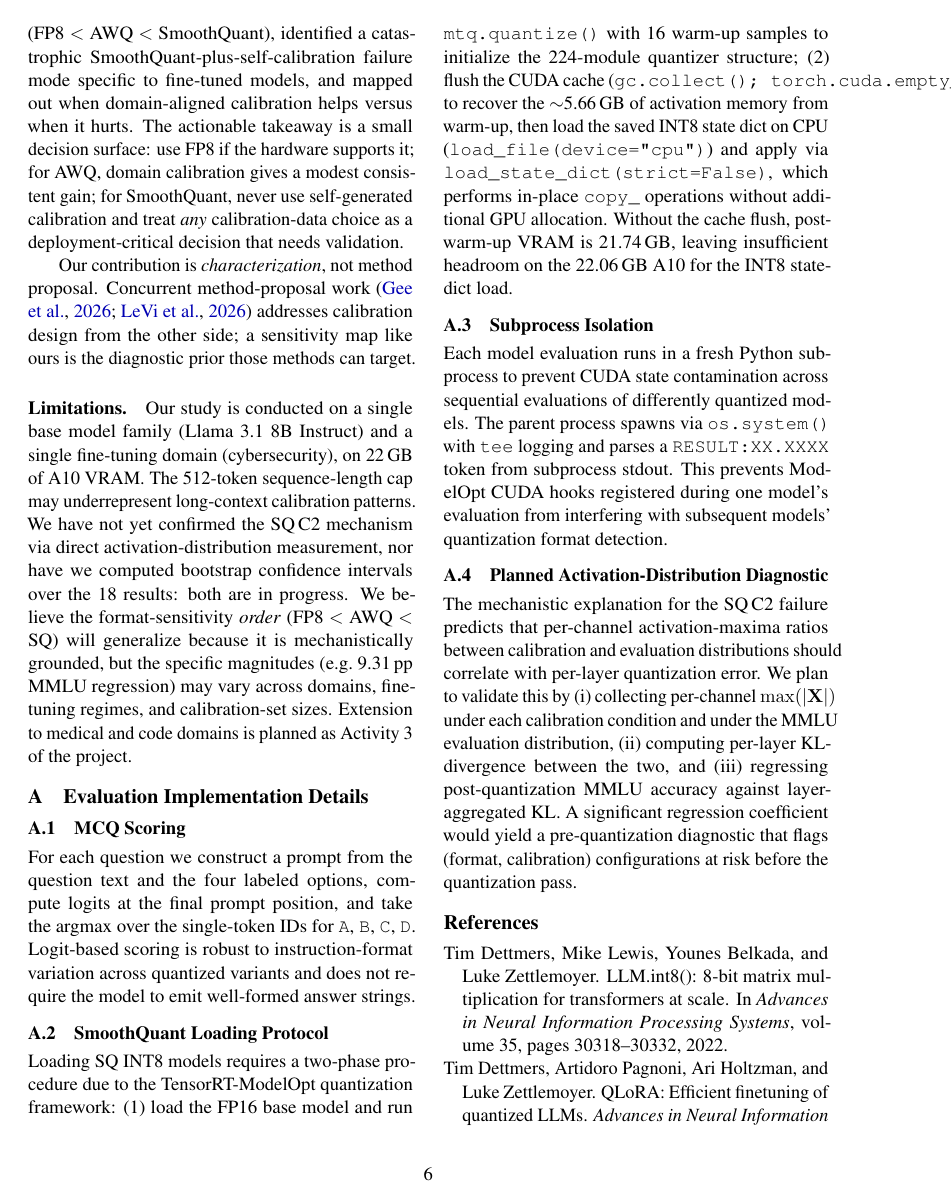
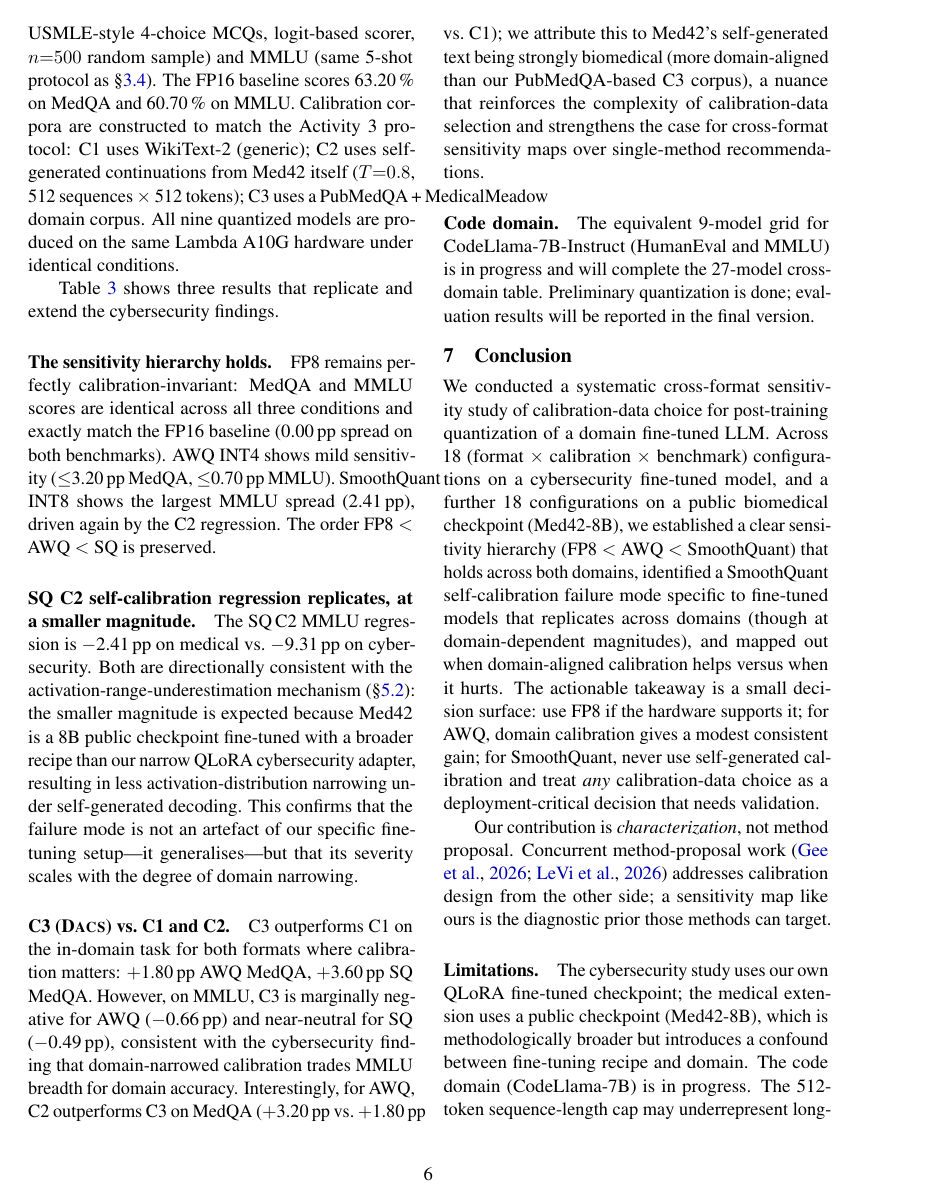
Before and after one commit to DeepankDixit/dacs-emnlp, a LaTeX paper (paper/main.tex): page 6 of 7 before the commit and page 6 of 9 after it. Compiled offline with pdfLaTeX.

Commit message:
Add medical domain results (Activity 3): cross-domain replication section
- New Section 5: Cross-Domain Replication (Medical Domain) with Table 2
- Results for all 9 Med42-8B quantized models (MedQA + MMLU)
- FP8 calibration-invariance confirmed: 0.00pp spread, exact FP16 match
- SQ C2 regression replicates: -2.41pp MMLU (vs -9.31pp cybersecurity)
- Sensitivity hierarchy FP8 < AWQ < SQ holds across domains
- Updated Conclusion and Limitations to reflect cross-domain evidence
- Code domain (CodeLlama-7B) noted as in progress

```diff
--- a/paper/main.tex
+++ b/paper/main.tex
@@ -455,0 +462,10 @@ narrow-match evaluation.
+parameters, FP16)---evaluated on MedQA (500 USMLE-style 4-choice MCQs,
+logit-based scorer, $n{=}500$ random sample) and MMLU (same 5-shot
+protocol as \S\ref{sec:eval}).  The FP16 baseline scores
+63.20\,\% on MedQA and 60.70\,\% on MMLU.  Calibration corpora are
+constructed to match the Activity~3 protocol: C1 uses WikiText-2
+(generic); C2 uses self-generated continuations from Med42 itself
+($T{=}0.8$, 512 sequences $\times$ 512 tokens); C3 uses a
+PubMedQA\,+\,MedicalMeadow domain corpus.  All nine quantized models
+are produced on the same Lambda A10G hardware under identical
+conditions.
@@ -456,18 +509,65 @@ narrow-match evaluation.
+Table~\ref{tab:medical} shows three results that replicate and extend
+the cybersecurity findings.
+
+\paragraph{The sensitivity hierarchy holds.}
+FP8 remains perfectly calibration-invariant: MedQA and MMLU scores are
+identical across all three conditions and exactly match the FP16 baseline
+(0.00\,pp spread on both benchmarks).  AWQ INT4 shows mild sensitivity
+($\le$3.20\,pp MedQA, $\le$0.70\,pp MMLU).  SmoothQuant INT8 shows the
+largest MMLU spread (2.41\,pp), driven again by the C2 regression.
+The order FP8 $<$ AWQ $<$ SQ is preserved.
+
+\paragraph{SQ C2 self-calibration regression replicates, at a
+smaller magnitude.}
+The SQ\,C2 MMLU regression is $-$2.41\,pp on medical vs.\ $-$9.31\,pp
+on cybersecurity.  Both are directionally consistent with the
+activation-range-underestimation mechanism (\S\ref{sec:anomaly}): the
+smaller magnitude is expected because Med42 is a 8B public checkpoint
+fine-tuned with a broader recipe than our narrow QLoRA cybersecurity
+adapter, resulting in less activation-distribution narrowing under
+self-generated decoding.  This confirms that the failure mode is not
+an artefact of our specific fine-tuning setup---it generalises---but
+that its severity scales with the degree of domain narrowing.
+
+\paragraph{C3 (\dacs{}) vs.\ C1 and C2.}
+C3 outperforms C1 on the in-domain task for both formats where
+calibration matters: $+$1.80\,pp AWQ MedQA, $+$3.60\,pp SQ MedQA.
+However, on MMLU, C3 is marginally negative for AWQ ($-$0.66\,pp) and
+near-neutral for SQ ($-$0.49\,pp), consistent with the cybersecurity
+finding that domain-narrowed calibration trades MMLU breadth for domain
+accuracy.  Interestingly, for AWQ, C2 outperforms C3 on MedQA
+($+$3.20\,pp vs.\ $+$1.80\,pp vs.\ C1); we attribute this to
+Med42's self-generated text being strongly biomedical (more domain-aligned
+than our PubMedQA-based C3 corpus), a nuance that reinforces the
+complexity of calibration-data selection and strengthens the case for
+cross-format sensitivity maps over single-method recommendations.
+
+\paragraph{Code domain.}
+The equivalent 9-model grid for CodeLlama-7B-Instruct (HumanEval and
+MMLU) is in progress and will complete the 27-model cross-domain table.
+Preliminary quantization is done; evaluation results will be reported
+in the final version.
+
+% ============================================================
 \section{Conclusion}
 \label{sec:conclusion}
 
 We conducted a systematic cross-format sensitivity study of
 calibration-data choice for post-training quantization of a domain
 fine-tuned LLM.  Across 18 (format $\times$ calibration $\times$
-benchmark) configurations, we established a clear sensitivity hierarchy
-(FP8 $<$ AWQ $<$ SmoothQuant), identified a catastrophic
-SmoothQuant-plus-self-calibration failure mode specific to fine-tuned
-models, and mapped out when domain-aligned calibration helps versus
-when it hurts.  The actionable takeaway is a small decision surface:
-use FP8 if the hardware supports it; for AWQ, domain calibration gives
-a modest consistent gain; for SmoothQuant, never use self-generated
-calibration and treat \emph{any} calibration-data choice as a
-deployment-critical decision that needs validation.
+benchmark) configurations on a cybersecurity fine-tuned model, and a
+further 18 configurations on a public biomedical checkpoint
+(Med42-8B), we established a clear sensitivity hierarchy
+(FP8 $<$ AWQ $<$ SmoothQuant) that holds across both domains,
+identified a SmoothQuant self-calibration failure mode specific to
+fine-tuned models that replicates across domains (though at
+domain-dependent magnitudes), and mapped out when domain-aligned
+calibration helps versus when it hurts.  The actionable takeaway is a
+small decision surface: use FP8 if the hardware supports it; for AWQ,
+domain calibration gives a modest consistent gain; for SmoothQuant,
+never use self-generated calibration and treat \emph{any}
+calibration-data choice as a deployment-critical decision that needs
+validation.
 
 Our contribution is \emph{characterization}, not method proposal.
 Concurrent method-proposal work \citep{mixcal2026, levi2026pertask}
@@ -475,15 +575,8 @@ addresses calibration design from the other side; a sensitivity map
 like ours is the diagnostic prior those methods can target.
 
 \paragraph{Limitations.}
-Our study is conducted on a single base model family (\llama{}) and a
-single fine-tuning domain (cybersecurity), on 22\,GB of A10 VRAM.  The
-512-token sequence-length cap may underrepresent long-context
-calibration patterns.  We have not yet confirmed the SQ\,C2 mechanism
-via direct activation-distribution measurement, nor have we computed
-bootstrap confidence intervals over the 18 results: both are in
-progress.  We believe the format-sensitivity \emph{order}
-(FP8 $<$ AWQ $<$ SQ) will generalize because it is mechanistically
-grounded, but the specific magnitudes (e.g.\ 9.31\,pp MMLU regression)
-may vary across domains, fine-tuning regimes, and calibration-set
-sizes.  Extension to medical and code domains is planned as
-Activity~3 of the project.
+The cybersecurity study uses our own QLoRA fine-tuned checkpoint; the
+medical extension uses a public checkpoint (Med42-8B), which is
+methodologically broader but introduces a confound between
+fine-tuning recipe and domain.  The code domain (CodeLlama-7B) is in
+progress.  The 512-token sequence-length cap may underrepresent
```
Also changed, not shown: paper/main.tex (51 more changed lines).
